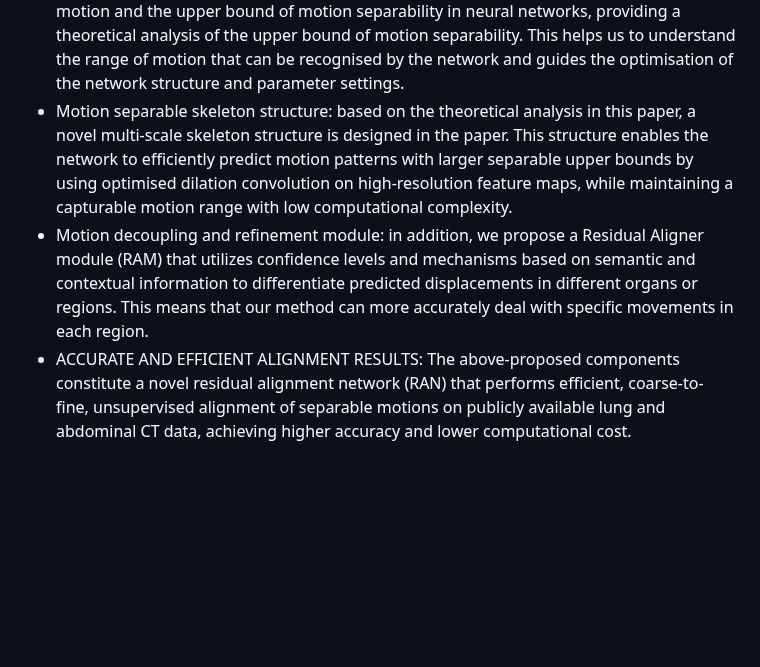
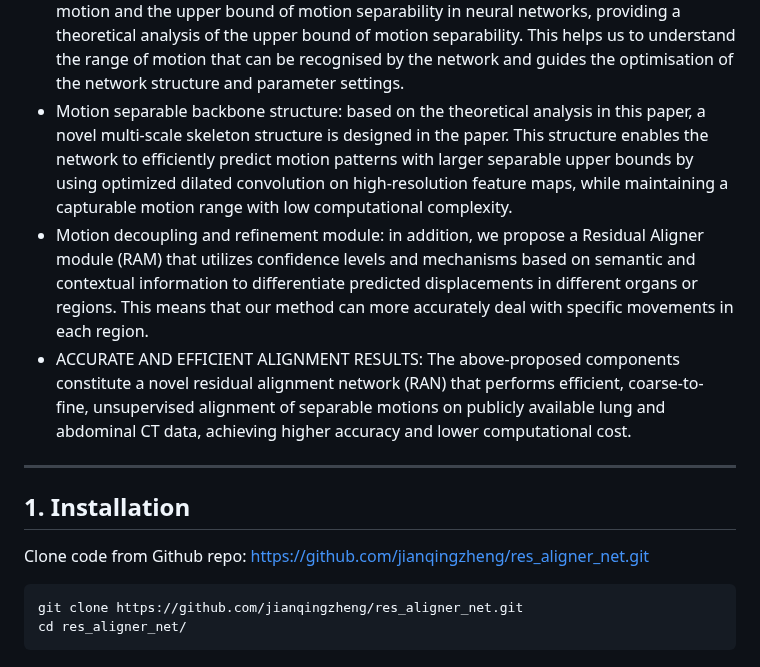
Before and after one commit to jianqingzheng/res_aligner_net, a Markdown page: README.md, the part around the change. GitHub-like rendering; blank space fills up the shorter version.

````diff
--- a/README.md
+++ b/README.md
@@ -37,10 +37,20 @@ The main contributions include:
   </li>
   <li> Theoretical analysis: this paper quantifies and defines the maximum range of capturable motion and the upper bound of motion separability in neural networks, providing a theoretical analysis of the upper bound of motion separability. This helps us to understand the range of motion that can be recognised by the network and guides the optimisation of the network structure and parameter settings.
   </li>
-  <li> Motion separable skeleton structure: based on the theoretical analysis in this paper, a novel multi-scale skeleton structure is designed in the paper. This structure enables the network to efficiently predict motion patterns with larger separable upper bounds by using optimised dilation convolution on high-resolution feature maps, while maintaining a capturable motion range with low computational complexity.
+  <li> Motion separable backbone structure: based on the theoretical analysis in this paper, a novel multi-scale skeleton structure is designed in the paper. This structure enables the network to efficiently predict motion patterns with larger separable upper bounds by using optimized dilated convolution on high-resolution feature maps, while maintaining a capturable motion range with low computational complexity.
   </li>
   <li> Motion decoupling and refinement module: in addition, we propose a Residual Aligner module (RAM) that utilizes confidence levels and mechanisms based on semantic and contextual information to differentiate predicted displacements in different organs or regions. This means that our method can more accurately deal with specific movements in each region.
   </li>
   <li> ACCURATE AND EFFICIENT ALIGNMENT RESULTS: The above-proposed components constitute a novel residual alignment network (RAN) that performs efficient, coarse-to-fine, unsupervised alignment of separable motions on publicly available lung and abdominal CT data, achieving higher accuracy and lower computational cost.
   </li>
 </ul>
+
+---
+
+## 1. Installation ##
+
+Clone code from Github repo: https://github.com/jianqingzheng/res_aligner_net.git
+```shell
+git clone https://github.com/jianqingzheng/res_aligner_net.git
+cd res_aligner_net/
+```
````
